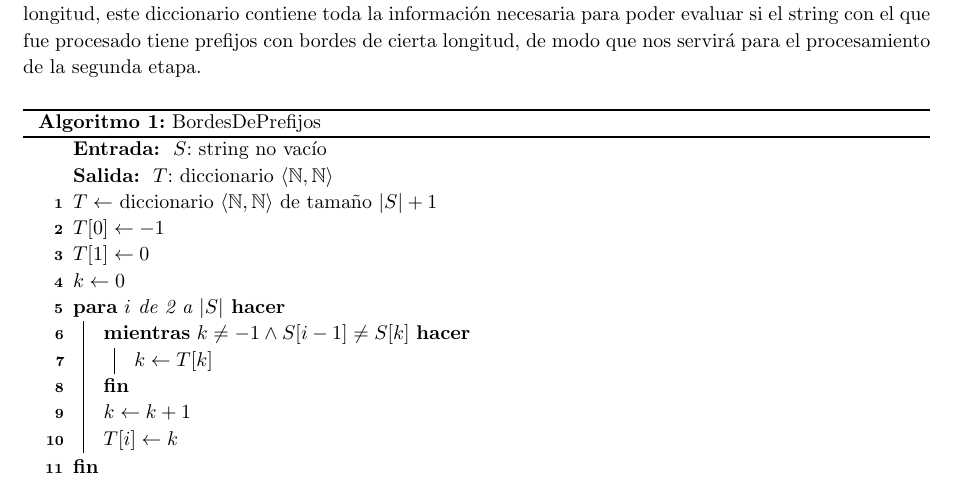
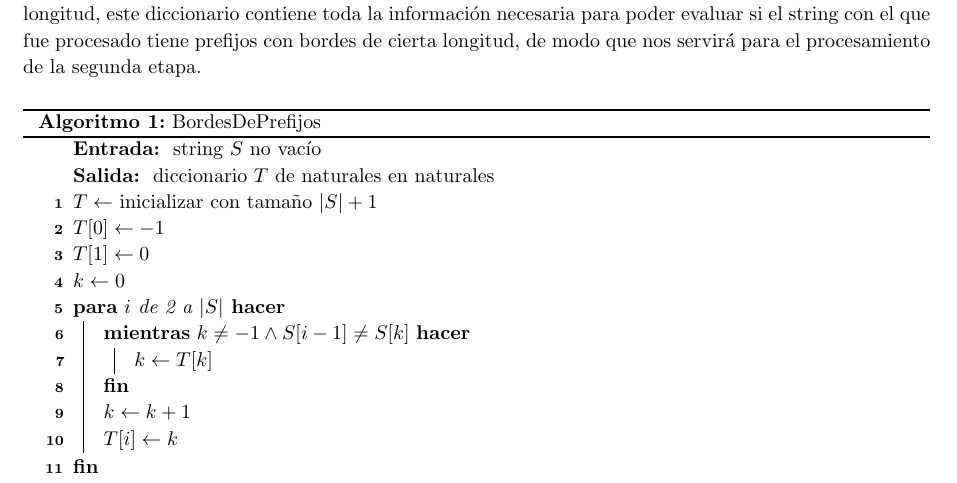
Before and after one commit to ivanpondal/pap-tp3, a LaTeX document (latex/informe.tex, which reads latex/ej1.tex): part of page 4 of 10, cut so that both start at the same text. Compiled offline with pdfLaTeX.

Commit message:
[Exercise 1 - src] First stage pseudocode refactor

```diff
--- a/latex/ej1.tex
+++ b/latex/ej1.tex
@@ -58,10 +58,10 @@ Damos el algoritmo \textit{BordesDePrefijos} que, dado un string no-vacío de en
 
 \begin{algorithm}[H]
 	\caption{BordesDePrefijos}
-	\Input{ $S$: string no vacío }
-	\Output{ $T$: diccionario $\langle \mathbb{N} , \mathbb{N} \rangle$ }
+	\Input{ string $S$ no vacío }
+	\Output{ diccionario $T$ de naturales en naturales }
 
-	$T \gets$ diccionario $\langle \mathbb{N} , \mathbb{N} \rangle$ de tamaño $|S|+1$ \\
+	$T \gets$ inicializar con tamaño $|S|+1$ \\
 	$T [0] \gets -1$ \\
 	$T [1] \gets 0$ \\
 	$k \gets 0$ \\
```
